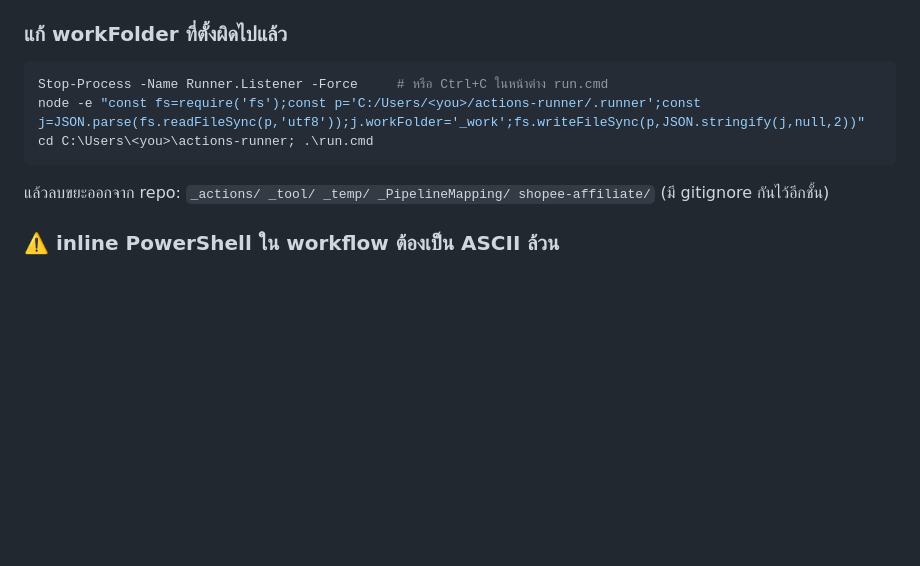
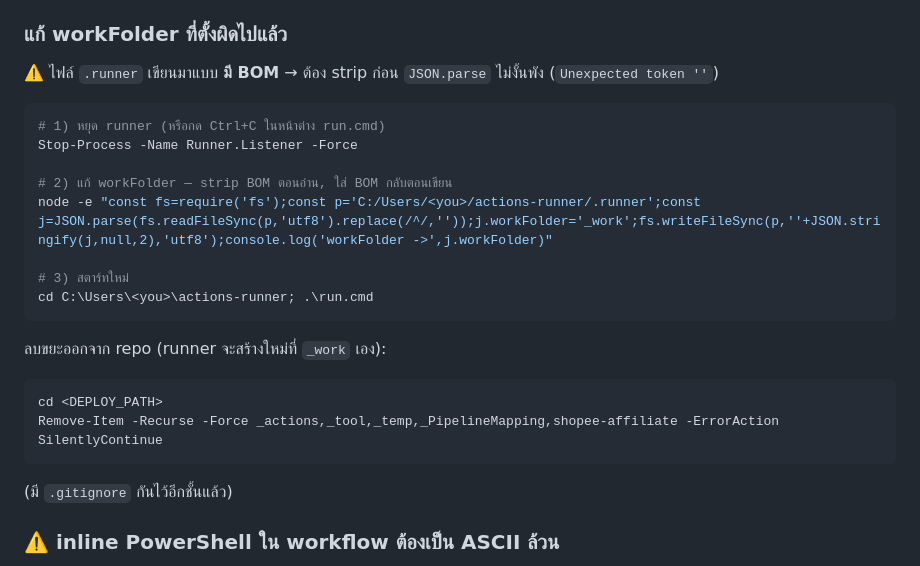
Before and after one commit to nahmkahw/shopee-affiliate, a Markdown page: docs/CICD.md, the part around the change. Rendered like a GitHub page; blank space fills up the shorter version.

Commit message:
docs(cicd): .runner มี BOM — strip ก่อน JSON.parse ในคำสั่งแก้ workFolder
คำสั่งเดิมในคู่มือพังจริง: JSON.parse เจอ BOM → Unexpected token
+ คำสั่งลบขยะ runner ออกจาก repo

Co-Authored-By: Claude Opus 4.8 <noreply@anthropic.com>

````diff
--- a/docs/CICD.md
+++ b/docs/CICD.md
@@ -159,12 +159,25 @@ gh secret set GOOGLE_SHEET_ID    # วางค่าตอน prompt
 6. เช็คว่าขึ้น: `gh api repos/<owner>/<repo>/actions/runners --jq '.runners[] | {name,status}'` → ต้องเห็น `"status":"online"`
 
 ### แก้ workFolder ที่ตั้งผิดไปแล้ว
+⚠️ ไฟล์ `.runner` เขียนมาแบบ **มี BOM** → ต้อง strip ก่อน `JSON.parse` ไม่งั้นพัง (`Unexpected token '﻿'`)
+
 ```powershell
-Stop-Process -Name Runner.Listener -Force     # หรือ Ctrl+C ในหน้าต่าง run.cmd
-node -e "const fs=require('fs');const p='C:/Users/<you>/actions-runner/.runner';const j=JSON.parse(fs.readFileSync(p,'utf8'));j.workFolder='_work';fs.writeFileSync(p,JSON.stringify(j,null,2))"
+# 1) หยุด runner (หรือกด Ctrl+C ในหน้าต่าง run.cmd)
+Stop-Process -Name Runner.Listener -Force
+
+# 2) แก้ workFolder — strip BOM ตอนอ่าน, ใส่ BOM กลับตอนเขียน
+node -e "const fs=require('fs');const p='C:/Users/<you>/actions-runner/.runner';const j=JSON.parse(fs.readFileSync(p,'utf8').replace(/^﻿/,''));j.workFolder='_work';fs.writeFileSync(p,'﻿'+JSON.stringify(j,null,2),'utf8');console.log('workFolder ->',j.workFolder)"
+
+# 3) สตาร์ทใหม่
 cd C:\Users\<you>\actions-runner; .\run.cmd
 ```
-แล้วลบขยะออกจาก repo: `_actions/ _tool/ _temp/ _PipelineMapping/ shopee-affiliate/` (มี gitignore กันไว้อีกชั้น)
+
+ลบขยะออกจาก repo (runner จะสร้างใหม่ที่ `_work` เอง):
+```powershell
+cd <DEPLOY_PATH>
+Remove-Item -Recurse -Force _actions,_tool,_temp,_PipelineMapping,shopee-affiliate -ErrorAction SilentlyContinue
+```
+(มี `.gitignore` กันไว้อีกชั้นแล้ว)
 
 ### ⚠️ inline PowerShell ใน workflow ต้องเป็น ASCII ล้วน
 Windows PowerShell 5.1 อ่านไฟล์ `.ps1` ที่ GitHub เขียนให้ (UTF-8 ไม่มี BOM) เป็น **ANSI** → อักษรไทย/ลูกศร `→` เพี้ยนเป็น `â†'` แล้วพัง parse
````
